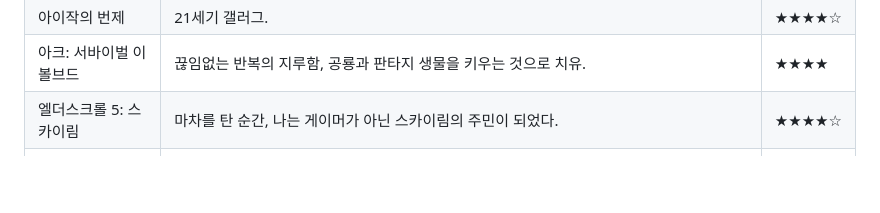
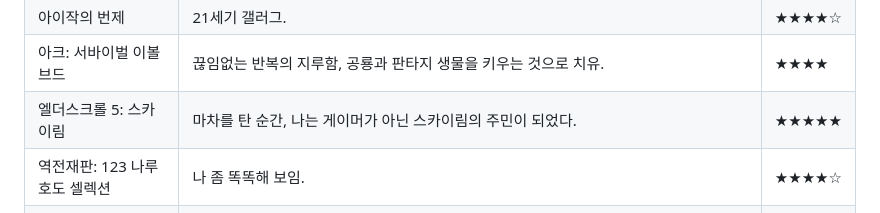
Before and after one commit to Creskim/creskim.github.io, a Markdown page: gm.md, the part around the change. GitHub-like rendering; blank space fills up the shorter version.

```diff
--- a/gm.md
+++ b/gm.md
@@ -24,7 +24,8 @@
 |시드 마이어의 문명 4|문명을 한판 했다. 12시간 지나 있었다. 스겜이었다.|★★★★☆|
 |아이작의 번제|21세기 갤러그.|★★★★☆|
 |아크: 서바이벌 이볼브드|끊임없는 반복의 지루함, 공룡과 판타지 생물을 키우는 것으로 치유.|★★★★|
-|엘더스크롤 5: 스카이림|마차를 탄 순간, 나는 게이머가 아닌 스카이림의 주민이 되었다.|★★★★☆|
+|엘더스크롤 5: 스카이림|마차를 탄 순간, 나는 게이머가 아닌 스카이림의 주민이 되었다.|★★★★★|
+|역전재판: 123 나루호도 셀렉션|나 좀 똑똑해 보임.|★★★★☆|
 |원피스 해적무쌍 4|나한테 지건 날리던 강구태, 오상현, 이병건, 김의중. 딱 대. "뇌명팔괘"|★★★☆|
 |유로 트럭 시뮬레이터 2|'재밌다'는 표현을 넘어 '녹아든다'라는 표현이 나올 정도로 이건 훌륭한 시뮬레이터 장르다.|★★★★☆|
 |인터넷 카페 시뮬레이터 2|어떤 사업은 경영철학 대신 복싱기술을 필요로 한다.|★★☆|
```
